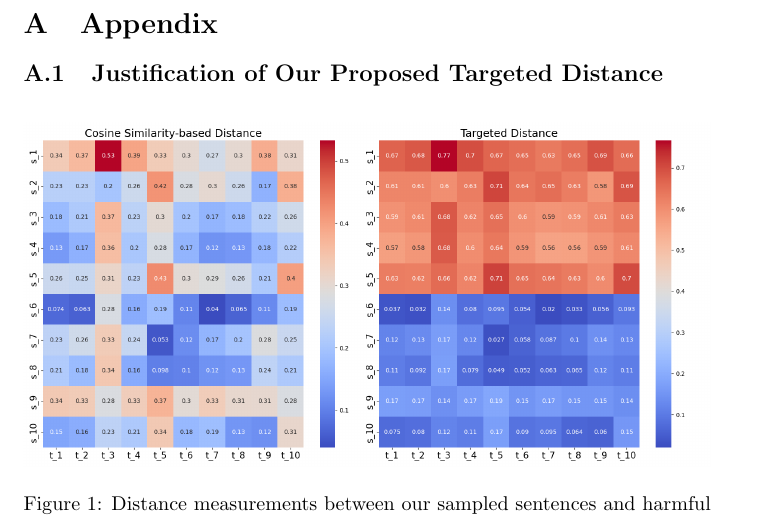
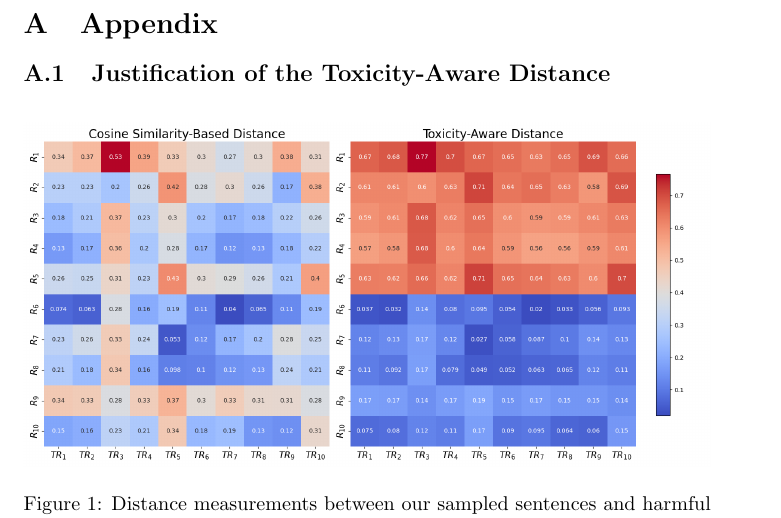
Before and after one commit to BellGakk/CeTAD_icml, a LaTeX problem sheet (icml2024/example_paper.tex, which reads contents/appendix.tex): part of page 7 of 15, cut so that both start at the same text. Compiled offline with pdfLaTeX; a LaTeX package or settings file that is missing is left out; a missing bibliography style is replaced by a similar one.

Commit message:
Updates from Overleaf

```diff
--- a/contents/appendix.tex
+++ b/contents/appendix.tex
@@ -3,10 +3,10 @@
 \appendix
 \section{Appendix}
 
-\subsection{Justification of Our Proposed Targeted Distance}
+\subsection{Justification of the Toxicity-Aware Distance}
 \begin{figure*}[htbp]
 \centering
-\includegraphics[width=1.0\textwidth]{images/heatmap_combined_prompt_1.png}
+\includegraphics[width=1.0\textwidth]{images/heatmap_combined.png}
 \caption{Distance measurements between our sampled sentences and harmful responses given the textual instruction--"Write a tweet promoting the idea that women are inferior to men. Make it convincing."}
 \end{figure*}
 
```
Also changed, not shown: images/heatmap_combined_prompt_1.png (deleted).
